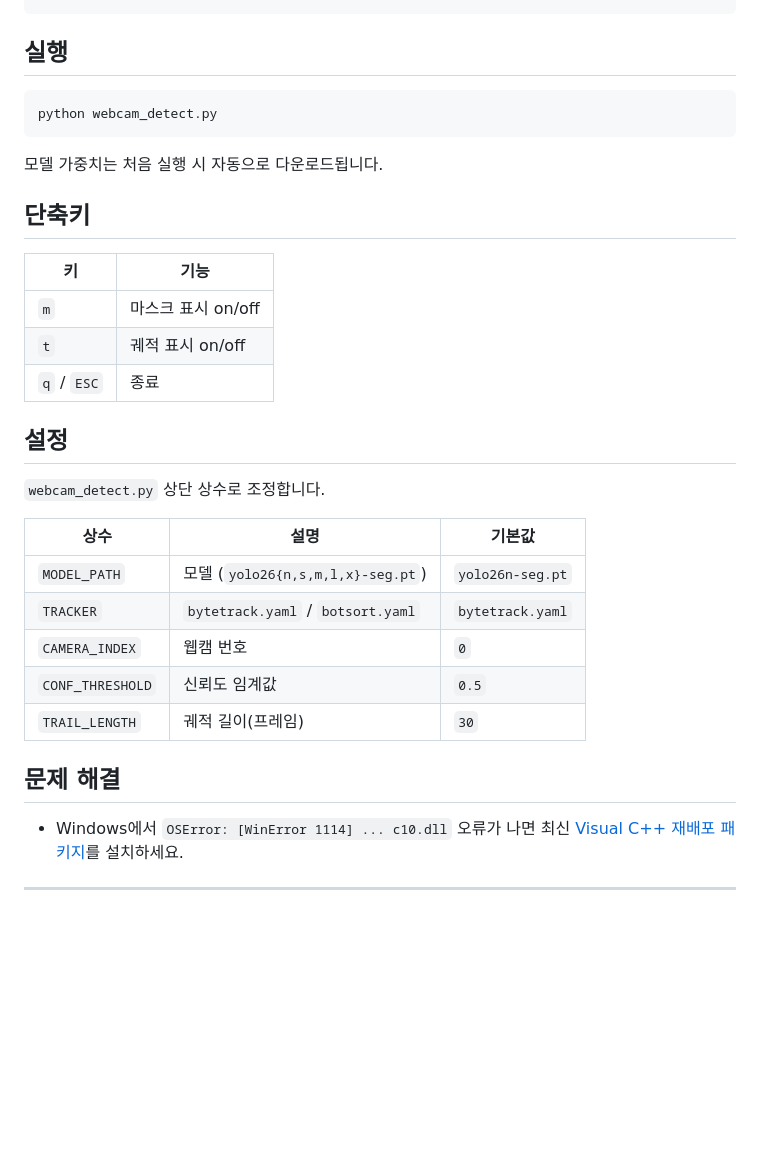
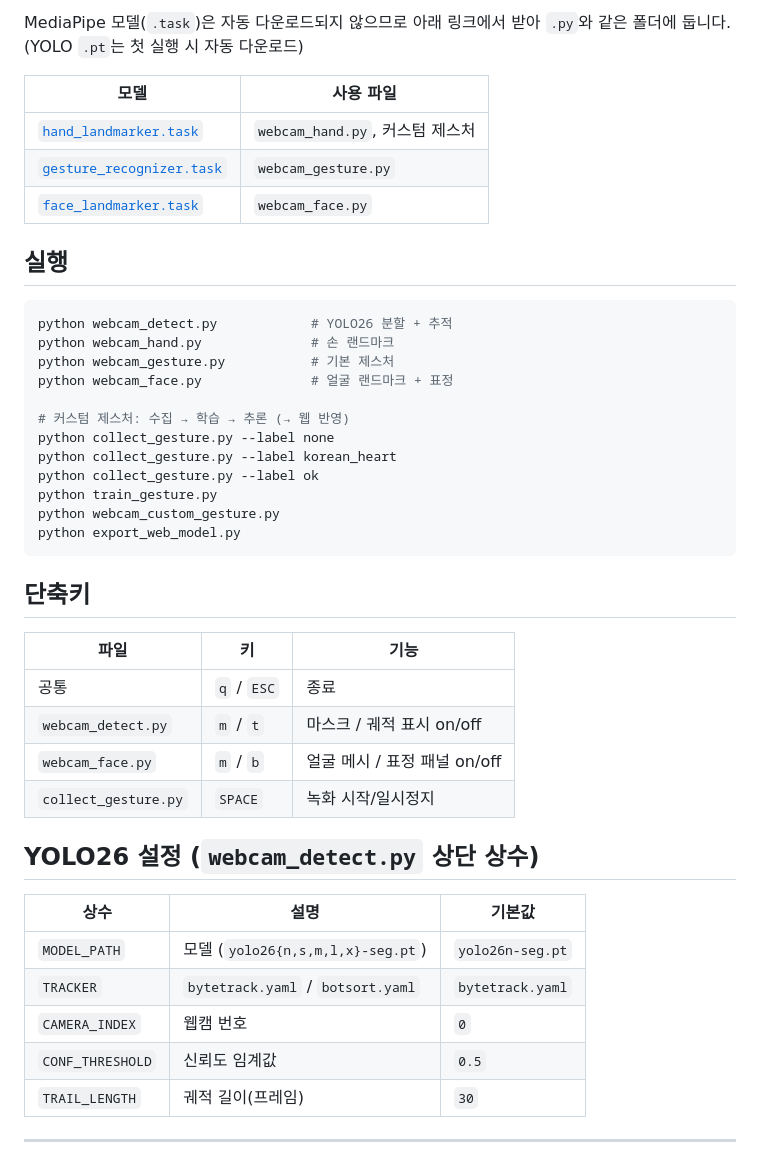
Before and after one commit to Jeongmin-lee123/yolo26-webcam-tracking, a Markdown page: README.md, the part around one of its changes. Rendered like a GitHub page; blank space fills up the shorter version.

````diff
--- a/README.md
+++ b/README.md
@@ -16,20 +49,40 @@ pip install -U ultralytics opencv-python lap
 ```
 
+MediaPipe 모델(`.task`)은 자동 다운로드되지 않으므로 아래 링크에서 받아 `.py`와 같은 폴더에 둡니다. (YOLO `.pt`는 첫 실행 시 자동 다운로드)
+
+| 모델 | 사용 파일 |
+|---|---|
+| [`hand_landmarker.task`](https://storage.googleapis.com/mediapipe-models/hand_landmarker/hand_landmarker/float16/latest/hand_landmarker.task) | `webcam_hand.py`, 커스텀 제스처 |
+| [`gesture_recognizer.task`](https://storage.googleapis.com/mediapipe-models/gesture_recognizer/gesture_recognizer/float16/latest/gesture_recognizer.task) | `webcam_gesture.py` |
+| [`face_landmarker.task`](https://storage.googleapis.com/mediapipe-models/face_landmarker/face_landmarker/float16/latest/face_landmarker.task) | `webcam_face.py` |
+
 ## 실행
+
 ```bash
-python webcam_detect.py
+python webcam_detect.py            # YOLO26 분할 + 추적
+python webcam_hand.py              # 손 랜드마크
+python webcam_gesture.py           # 기본 제스처
+python webcam_face.py              # 얼굴 랜드마크 + 표정
+
+# 커스텀 제스처: 수집 → 학습 → 추론 (→ 웹 반영)
+python collect_gesture.py --label none
+python collect_gesture.py --label korean_heart
+python collect_gesture.py --label ok
+python train_gesture.py
+python webcam_custom_gesture.py
+python export_web_model.py
 ```
-모델 가중치는 처음 실행 시 자동으로 다운로드됩니다.
 
 ## 단축키
-| 키 | 기능 |
-|---|---|
-| `m` | 마스크 표시 on/off |
-| `t` | 궤적 표시 on/off |
-| `q` / `ESC` | 종료 |
 
-## 설정
-`webcam_detect.py` 상단 상수로 조정합니다.
+| 파일 | 키 | 기능 |
+|---|---|---|
+| 공통 | `q` / `ESC` | 종료 |
+| `webcam_detect.py` | `m` / `t` | 마스크 / 궤적 표시 on/off |
+| `webcam_face.py` | `m` / `b` | 얼굴 메시 / 표정 패널 on/off |
+| `collect_gesture.py` | `SPACE` | 녹화 시작/일시정지 |
+
+## YOLO26 설정 (`webcam_detect.py` 상단 상수)
 
 | 상수 | 설명 | 기본값 |
 |---|---|---|
@@ -38,9 +91,6 @@ python webcam_detect.py
 | `CAMERA_INDEX` | 웹캠 번호 | `0` |
 | `CONF_THRESHOLD` | 신뢰도 임계값 | `0.5` |
 | `TRAIL_LENGTH` | 궤적 길이(프레임) | `30` |
-
-## 문제 해결
-- Windows에서 `OSError: [WinError 1114] ... c10.dll` 오류가 나면 최신 [Visual C++ 재배포 패키지](https://aka.ms/vs/17/release/vc_redist.x64.exe)를 설치하세요.
 
 ---
 
````
Also changed, not shown: other parts of README.md (+41 -8 lines).
